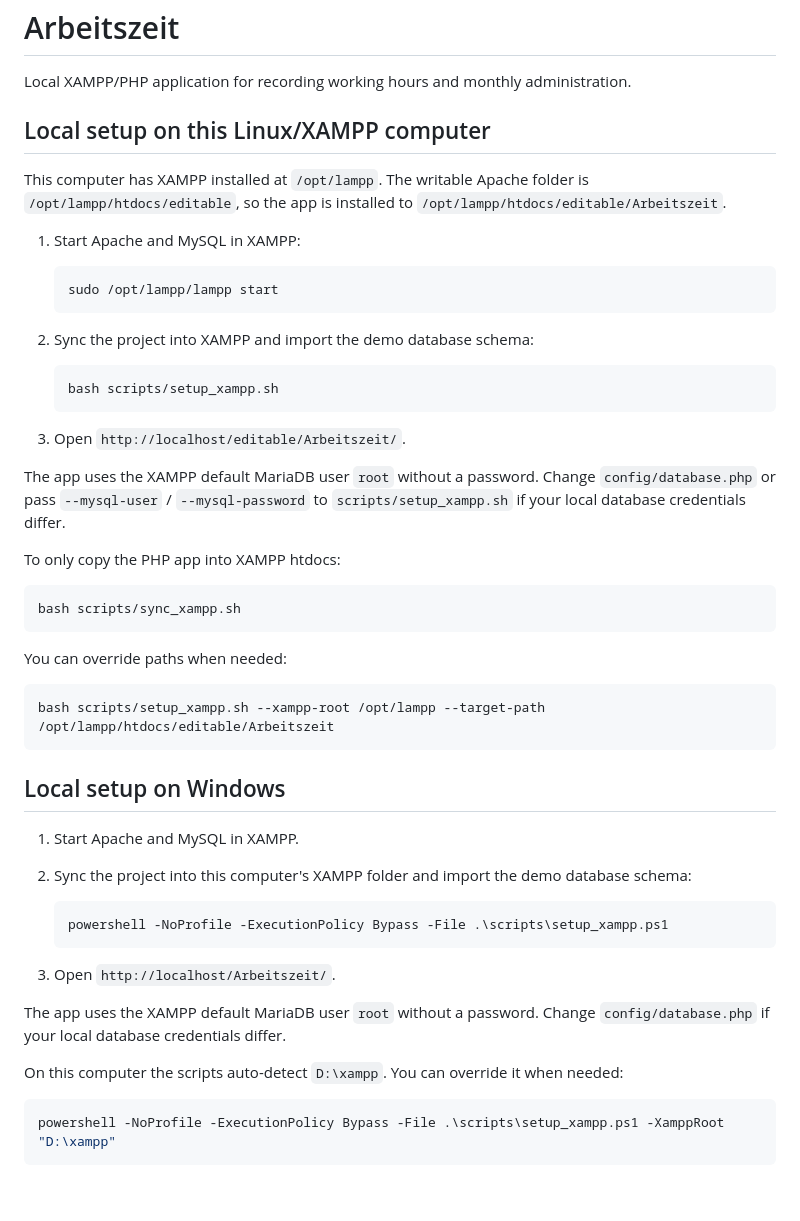
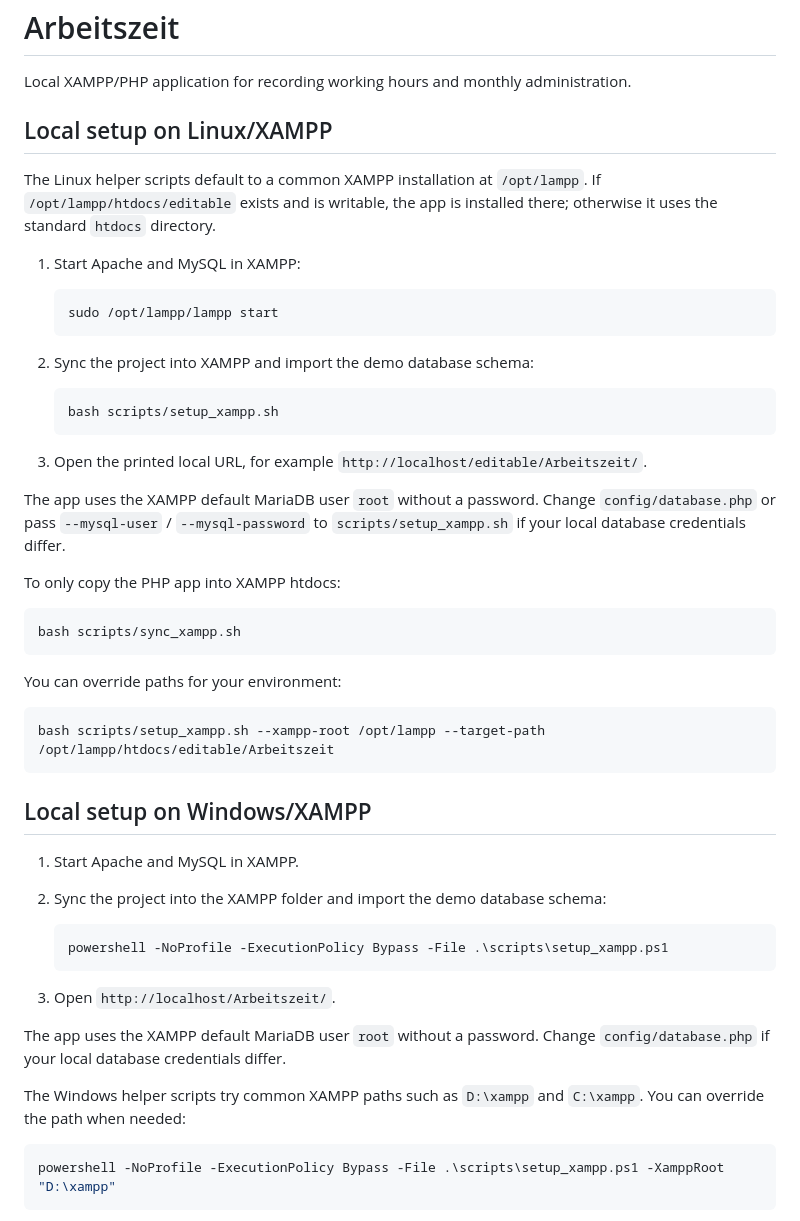
Before and after one commit to slvwagner/Arbeitszeit, a Markdown page: README.md, the part around the change. GitHub-like rendering; blank space fills up the shorter version.

Commit message:
update docu

````diff
--- a/README.md
+++ b/README.md
@@ -2,11 +2,11 @@
 
 Local XAMPP/PHP application for recording working hours and monthly administration.
 
-## Local setup on this Linux/XAMPP computer
+## Local setup on Linux/XAMPP
 
-This computer has XAMPP installed at `/opt/lampp`. The writable Apache folder is
-`/opt/lampp/htdocs/editable`, so the app is installed to
-`/opt/lampp/htdocs/editable/Arbeitszeit`.
+The Linux helper scripts default to a common XAMPP installation at `/opt/lampp`.
+If `/opt/lampp/htdocs/editable` exists and is writable, the app is installed
+there; otherwise it uses the standard `htdocs` directory.
 
 1. Start Apache and MySQL in XAMPP:
 
@@ -20,7 +20,7 @@ This computer has XAMPP installed at `/opt/lampp`. The writable Apache folder is
    bash scripts/setup_xampp.sh
    ```
 
-3. Open `http://localhost/editable/Arbeitszeit/`.
+3. Open the printed local URL, for example `http://localhost/editable/Arbeitszeit/`.
 
 The app uses the XAMPP default MariaDB user `root` without a password. Change
 `config/database.php` or pass `--mysql-user` / `--mysql-password` to
@@ -32,16 +32,16 @@ To only copy the PHP app into XAMPP htdocs:
 bash scripts/sync_xampp.sh
 ```
 
-You can override paths when needed:
+You can override paths for your environment:
 
 ```bash
 bash scripts/setup_xampp.sh --xampp-root /opt/lampp --target-path /opt/lampp/htdocs/editable/Arbeitszeit
 ```
 
-## Local setup on Windows
+## Local setup on Windows/XAMPP
 
 1. Start Apache and MySQL in XAMPP.
-2. Sync the project into this computer's XAMPP folder and import the demo database schema:
+2. Sync the project into the XAMPP folder and import the demo database schema:
 
    ```powershell
    powershell -NoProfile -ExecutionPolicy Bypass -File .\scripts\setup_xampp.ps1
@@ -51,7 +51,8 @@ bash scripts/setup_xampp.sh --xampp-root /opt/lampp --target-path /opt/lampp/htd
 
 The app uses the XAMPP default MariaDB user `root` without a password. Change `config/database.php` if your local database credentials differ.
 
-On this computer the scripts auto-detect `D:\xampp`. You can override it when needed:
+The Windows helper scripts try common XAMPP paths such as `D:\xampp` and
+`C:\xampp`. You can override the path when needed:
 
 ```powershell
 powershell -NoProfile -ExecutionPolicy Bypass -File .\scripts\setup_xampp.ps1 -XamppRoot "D:\xampp"
````
